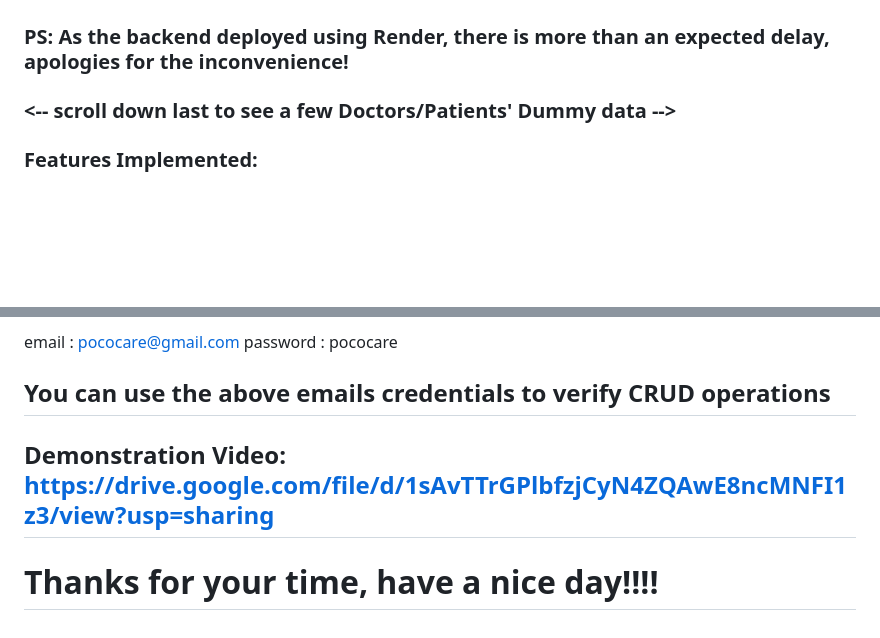
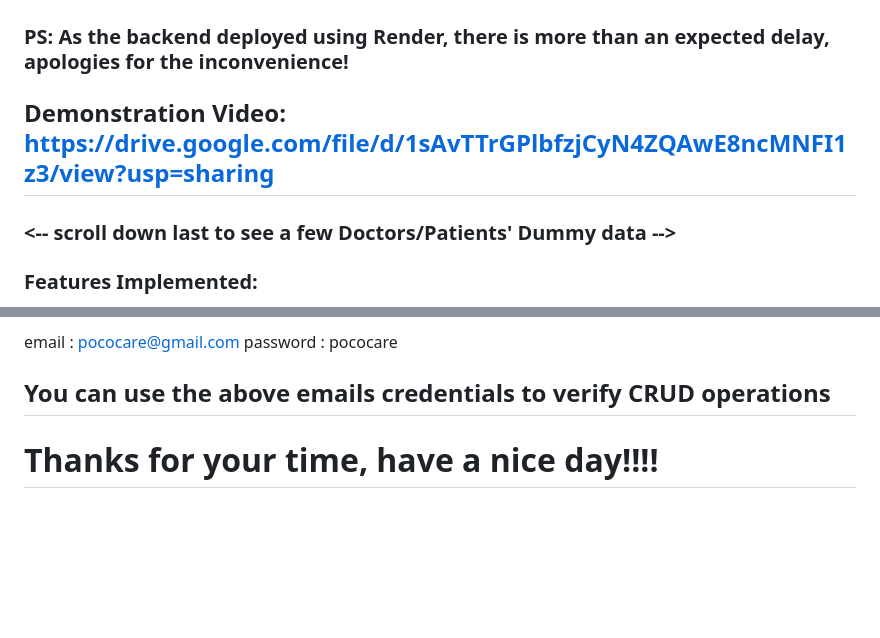
Before and after one commit to DhaanuI/Doctor_Appointment_Booking_Application, a Markdown page: README.md, 2 parts joined by grey strips. Drawn GitHub-style; blank space fills up the shorter version.

```diff
--- a/README.md
+++ b/README.md
@@ -5,6 +5,7 @@
 
 ### PS: As the backend deployed using Render, there is more than an expected delay, apologies for the inconvenience!
 
+## Demonstration Video: https://drive.google.com/file/d/1sAvTTrGPlbfzjCyN4ZQAwE8ncMNFI1z3/view?usp=sharing
 
  ### <-- scroll down last to see a few Doctors/Patients' Dummy data -->
 
@@ -159,7 +160,7 @@ email : pococare@gmail.com  password : pococare
 
 ## You can use the above emails credentials to verify CRUD operations
 
-## Demonstration Video: https://drive.google.com/file/d/1sAvTTrGPlbfzjCyN4ZQAwE8ncMNFI1z3/view?usp=sharing
+
 
 
 
```
